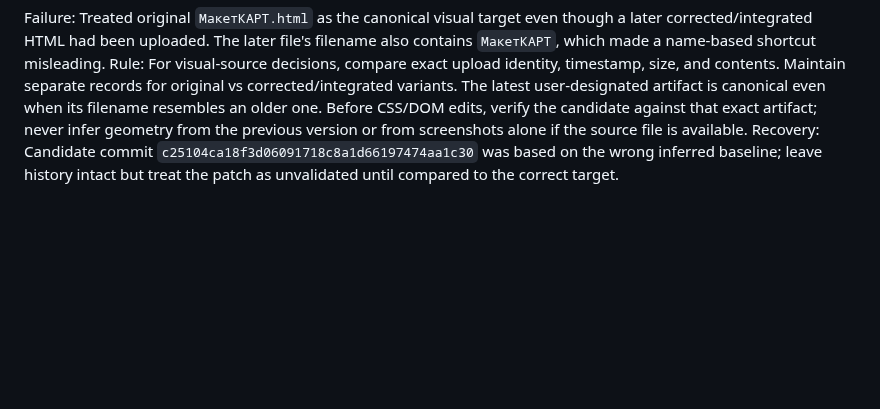
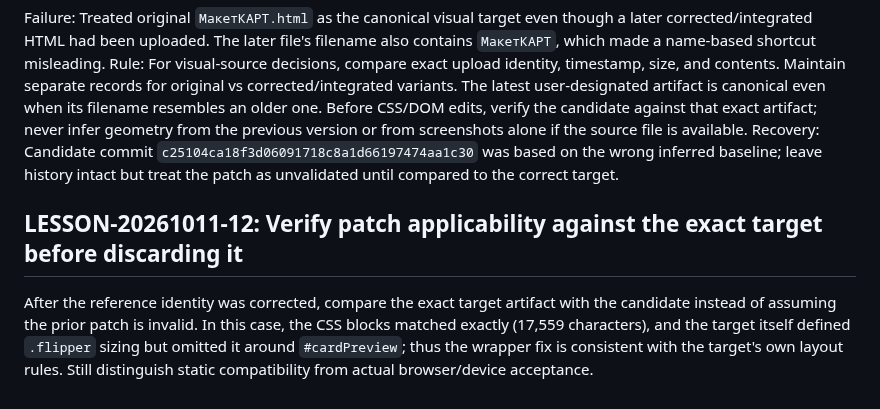
Before and after one commit to alexbotleh-oss/CARD, a Markdown page: .agent/memory/lessons.md, the part around the change. Rendered like a GitHub page; blank space fills up the shorter version.

Commit message:
docs: lesson on target patch validation

```diff
--- a/.agent/memory/lessons.md
+++ b/.agent/memory/lessons.md
@@ -80,3 +80,7 @@ Limit: Статический DOM/CSS и JS-парсер не доказываю
 Failure: Treated original `МакетКАРТ.html` as the canonical visual target even though a later corrected/integrated HTML had been uploaded. The later file's filename also contains `МакетКАРТ`, which made a name-based shortcut misleading.
 Rule: For visual-source decisions, compare exact upload identity, timestamp, size, and contents. Maintain separate records for original vs corrected/integrated variants. The latest user-designated artifact is canonical even when its filename resembles an older one. Before CSS/DOM edits, verify the candidate against that exact artifact; never infer geometry from the previous version or from screenshots alone if the source file is available.
 Recovery: Candidate commit `c25104ca18f3d06091718c8a1d66197474aa1c30` was based on the wrong inferred baseline; leave history intact but treat the patch as unvalidated until compared to the correct target.
+
+
+## LESSON-20261011-12: Verify patch applicability against the exact target before discarding it
+After the reference identity was corrected, compare the exact target artifact with the candidate instead of assuming the prior patch is invalid. In this case, the CSS blocks matched exactly (17,559 characters), and the target itself defined `.flipper` sizing but omitted it around `#cardPreview`; thus the wrapper fix is consistent with the target's own layout rules. Still distinguish static compatibility from actual browser/device acceptance.
```
